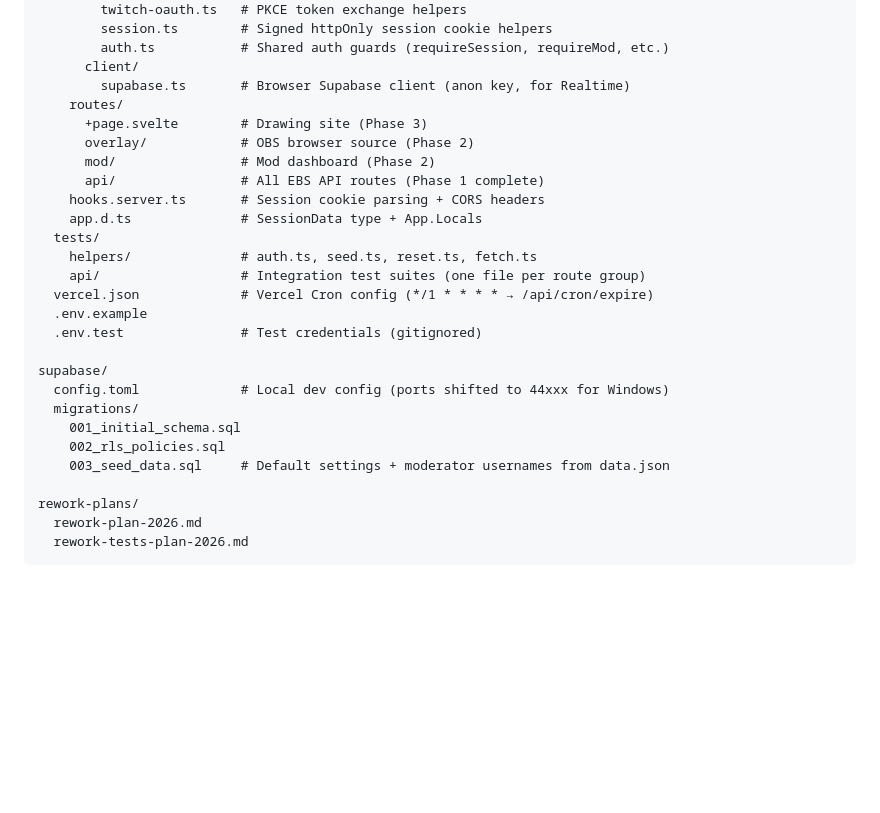
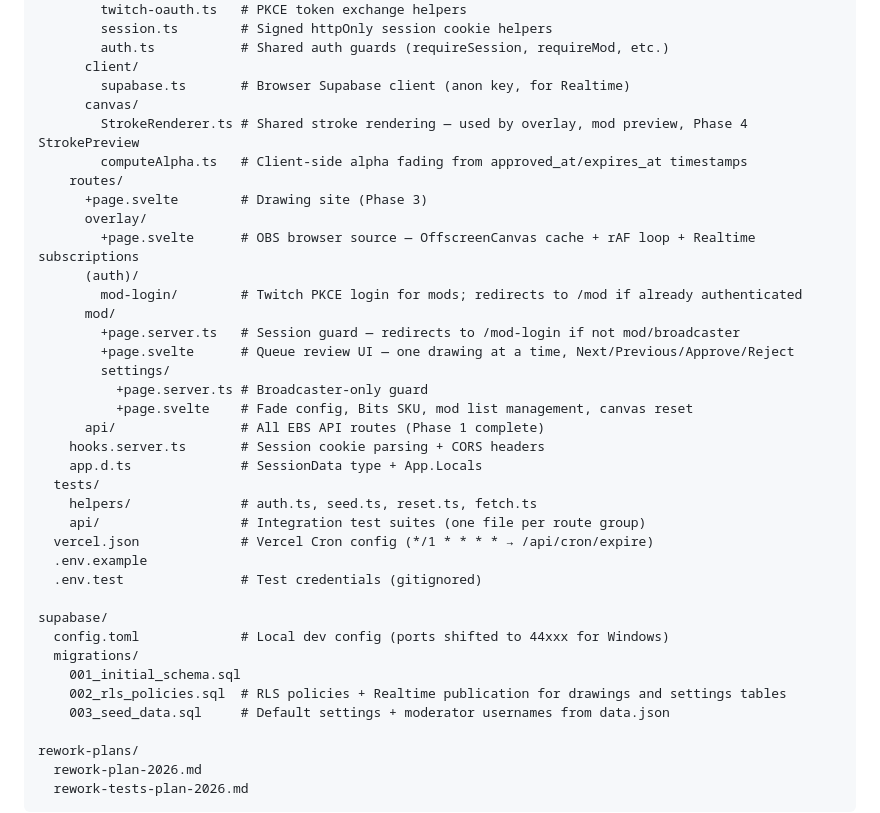
Before and after one commit to Lumenwright/community-paint-canvas, a Markdown page: CLAUDE.md, the part around the change. Drawn GitHub-style; blank space fills up the shorter version.

Commit message:
chore: update claude.md project structure

```diff
--- a/CLAUDE.md
+++ b/CLAUDE.md
@@ -29,10 +29,21 @@ web/                      # SvelteKit — drawing site + EBS API + overlay + mod
         auth.ts           # Shared auth guards (requireSession, requireMod, etc.)
       client/
         supabase.ts       # Browser Supabase client (anon key, for Realtime)
+      canvas/
+        StrokeRenderer.ts # Shared stroke rendering — used by overlay, mod preview, Phase 4 StrokePreview
+        computeAlpha.ts   # Client-side alpha fading from approved_at/expires_at timestamps
     routes/
       +page.svelte        # Drawing site (Phase 3)
-      overlay/            # OBS browser source (Phase 2)
-      mod/                # Mod dashboard (Phase 2)
+      overlay/
+        +page.svelte      # OBS browser source — OffscreenCanvas cache + rAF loop + Realtime subscriptions
+      (auth)/
+        mod-login/        # Twitch PKCE login for mods; redirects to /mod if already authenticated
+      mod/
+        +page.server.ts   # Session guard — redirects to /mod-login if not mod/broadcaster
+        +page.svelte      # Queue review UI — one drawing at a time, Next/Previous/Approve/Reject
+        settings/
+          +page.server.ts # Broadcaster-only guard
+          +page.svelte    # Fade config, Bits SKU, mod list management, canvas reset
       api/                # All EBS API routes (Phase 1 complete)
     hooks.server.ts       # Session cookie parsing + CORS headers
     app.d.ts              # SessionData type + App.Locals
@@ -47,7 +58,7 @@ supabase/
   config.toml             # Local dev config (ports shifted to 44xxx for Windows)
   migrations/
     001_initial_schema.sql
-    002_rls_policies.sql
+    002_rls_policies.sql  # RLS policies + Realtime publication for drawings and settings tables
     003_seed_data.sql     # Default settings + moderator usernames from data.json
 
 rework-plans/
```
